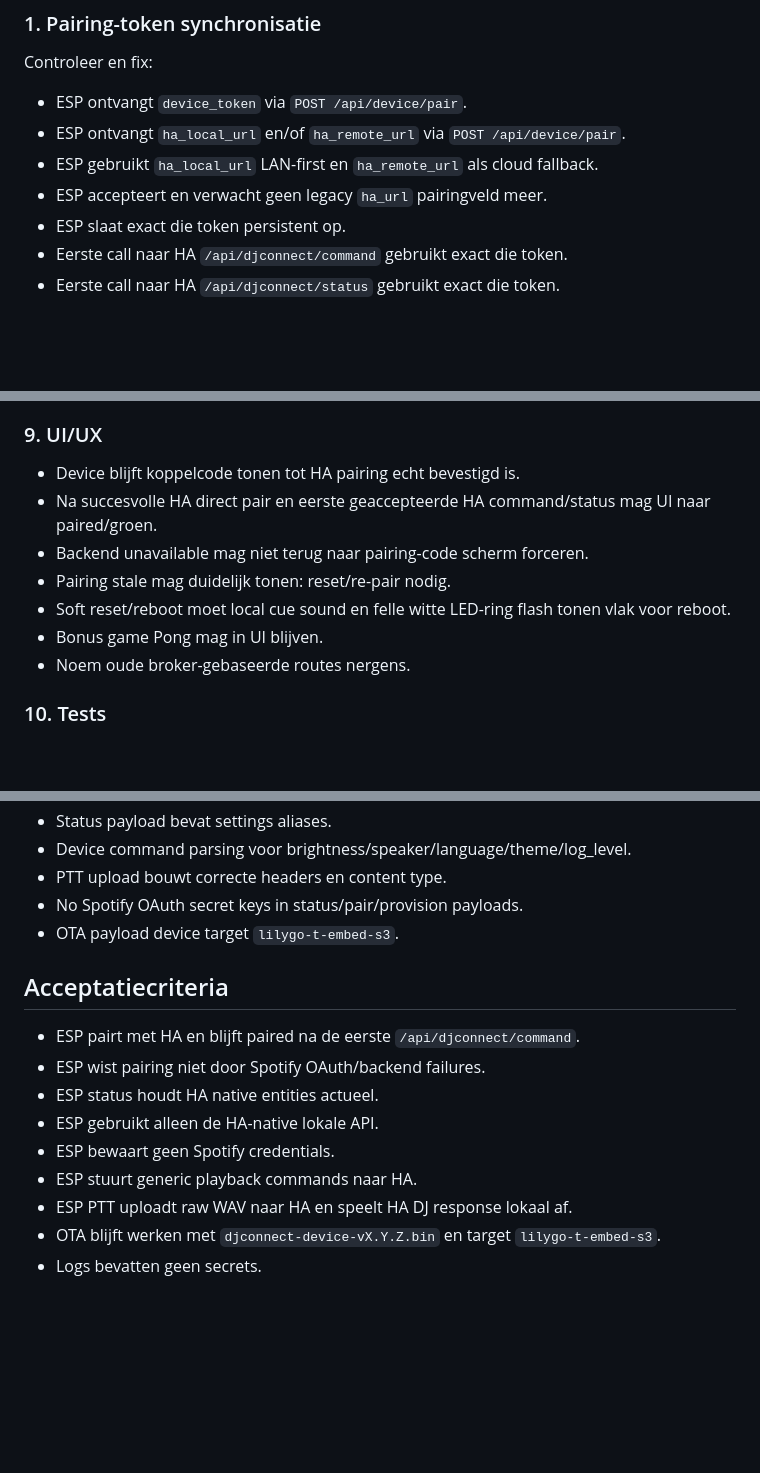
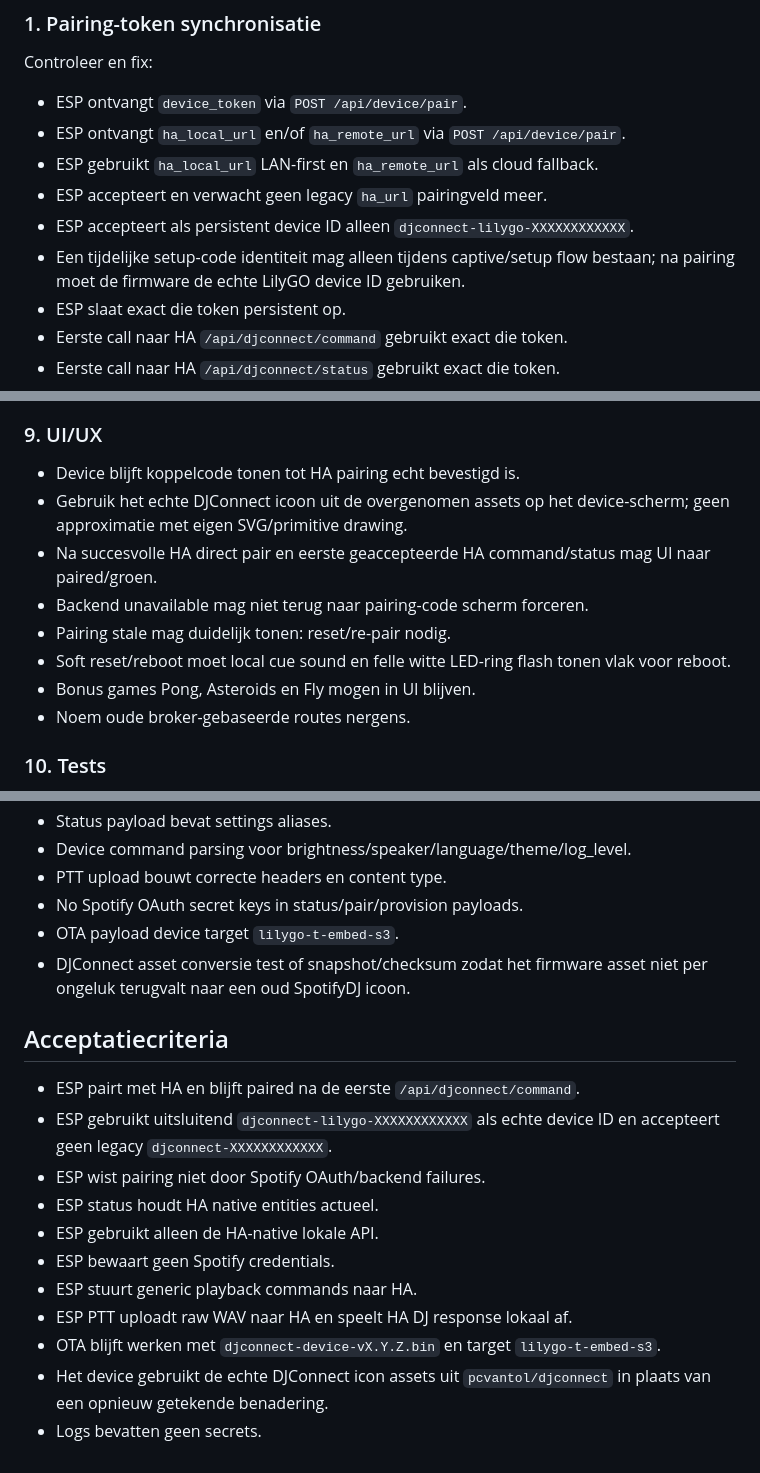
Before and after one commit to pcvantol/spotify-dj, a Markdown page: ESP_SYNC_PROMPT.md, 3 parts joined by grey strips. GitHub-like rendering; blank space fills up the shorter version.

```diff
--- a/ESP_SYNC_PROMPT.md
+++ b/ESP_SYNC_PROMPT.md
@@ -97,6 +126,8 @@ Controleer en fix:
 - ESP ontvangt `ha_local_url` en/of `ha_remote_url` via `POST /api/device/pair`.
 - ESP gebruikt `ha_local_url` LAN-first en `ha_remote_url` als cloud fallback.
 - ESP accepteert en verwacht geen legacy `ha_url` pairingveld meer.
+- ESP accepteert als persistent device ID alleen `djconnect-lilygo-XXXXXXXXXXXX`.
+- Een tijdelijke setup-code identiteit mag alleen tijdens captive/setup flow bestaan; na pairing moet de firmware de echte LilyGO device ID gebruiken.
 - ESP slaat exact die token persistent op.
 - Eerste call naar HA `/api/djconnect/command` gebruikt exact die token.
 - Eerste call naar HA `/api/djconnect/status` gebruikt exact die token.
@@ -371,11 +402,12 @@ Geen Spotify credentials, device tokens of andere secrets via BLE.
 ### 9. UI/UX
 
 - Device blijft koppelcode tonen tot HA pairing echt bevestigd is.
+- Gebruik het echte DJConnect icoon uit de overgenomen assets op het device-scherm; geen approximatie met eigen SVG/primitive drawing.
 - Na succesvolle HA direct pair en eerste geaccepteerde HA command/status mag UI naar paired/groen.
 - Backend unavailable mag niet terug naar pairing-code scherm forceren.
 - Pairing stale mag duidelijk tonen: reset/re-pair nodig.
 - Soft reset/reboot moet local cue sound en felle witte LED-ring flash tonen vlak voor reboot.
-- Bonus game Pong mag in UI blijven.
+- Bonus games Pong, Asteroids en Fly mogen in UI blijven.
 - Noem oude broker-gebaseerde routes nergens.
 
 ### 10. Tests
@@ -390,10 +422,12 @@ Voeg/update host tests waar mogelijk:
 - PTT upload bouwt correcte headers en content type.
 - No Spotify OAuth secret keys in status/pair/provision payloads.
 - OTA payload device target `lilygo-t-embed-s3`.
+- DJConnect asset conversie test of snapshot/checksum zodat het firmware asset niet per ongeluk terugvalt naar een oud SpotifyDJ icoon.
 
 ## Acceptatiecriteria
 
 - ESP pairt met HA en blijft paired na de eerste `/api/djconnect/command`.
+- ESP gebruikt uitsluitend `djconnect-lilygo-XXXXXXXXXXXX` als echte device ID en accepteert geen legacy `djconnect-XXXXXXXXXXXX`.
 - ESP wist pairing niet door Spotify OAuth/backend failures.
 - ESP status houdt HA native entities actueel.
 - ESP gebruikt alleen de HA-native lokale API.
@@ -401,4 +435,5 @@ Voeg/update host tests waar mogelijk:
 - ESP stuurt generic playback commands naar HA.
 - ESP PTT uploadt raw WAV naar HA en speelt HA DJ response lokaal af.
 - OTA blijft werken met `djconnect-device-vX.Y.Z.bin` en target `lilygo-t-embed-s3`.
+- Het device gebruikt de echte DJConnect icon assets uit `pcvantol/djconnect` in plaats van een opnieuw getekende benadering.
 - Logs bevatten geen secrets.
```
Also changed, not shown: other parts of ESP_SYNC_PROMPT.md (+30 -1 lines).
